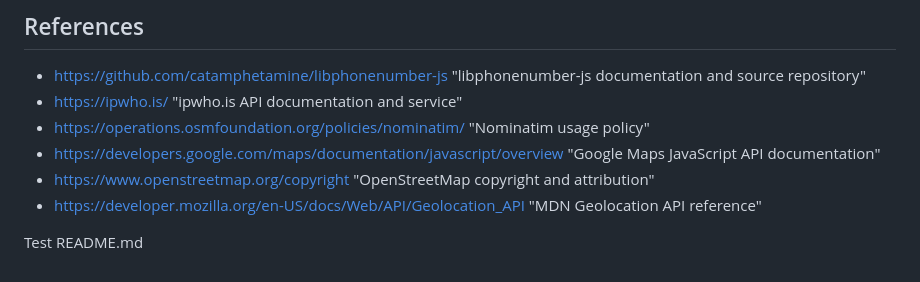
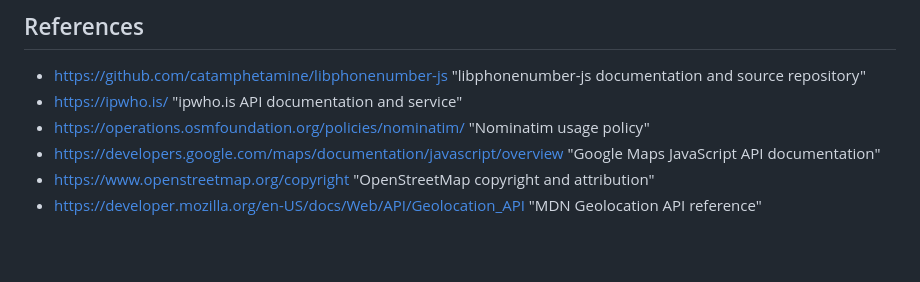
Before and after one commit to drJhonatan00/GeoIP, a Markdown page: README.md, the part around the change. Rendered like a GitHub page; blank space fills up the shorter version.

Commit message:
Clean up test entries in README.md
Removed test entries from the README file.

```diff
--- a/README.md
+++ b/README.md
@@ -216,7 +216,3 @@ The project can be deployed to any static hosting provider, including GitHub Pag
 - https://developers.google.com/maps/documentation/javascript/overview "Google Maps JavaScript API documentation"
 - https://www.openstreetmap.org/copyright "OpenStreetMap copyright and attribution"
 - https://developer.mozilla.org/en-US/docs/Web/API/Geolocation_API "MDN Geolocation API reference"
-
-
-
-Test README.md
```
